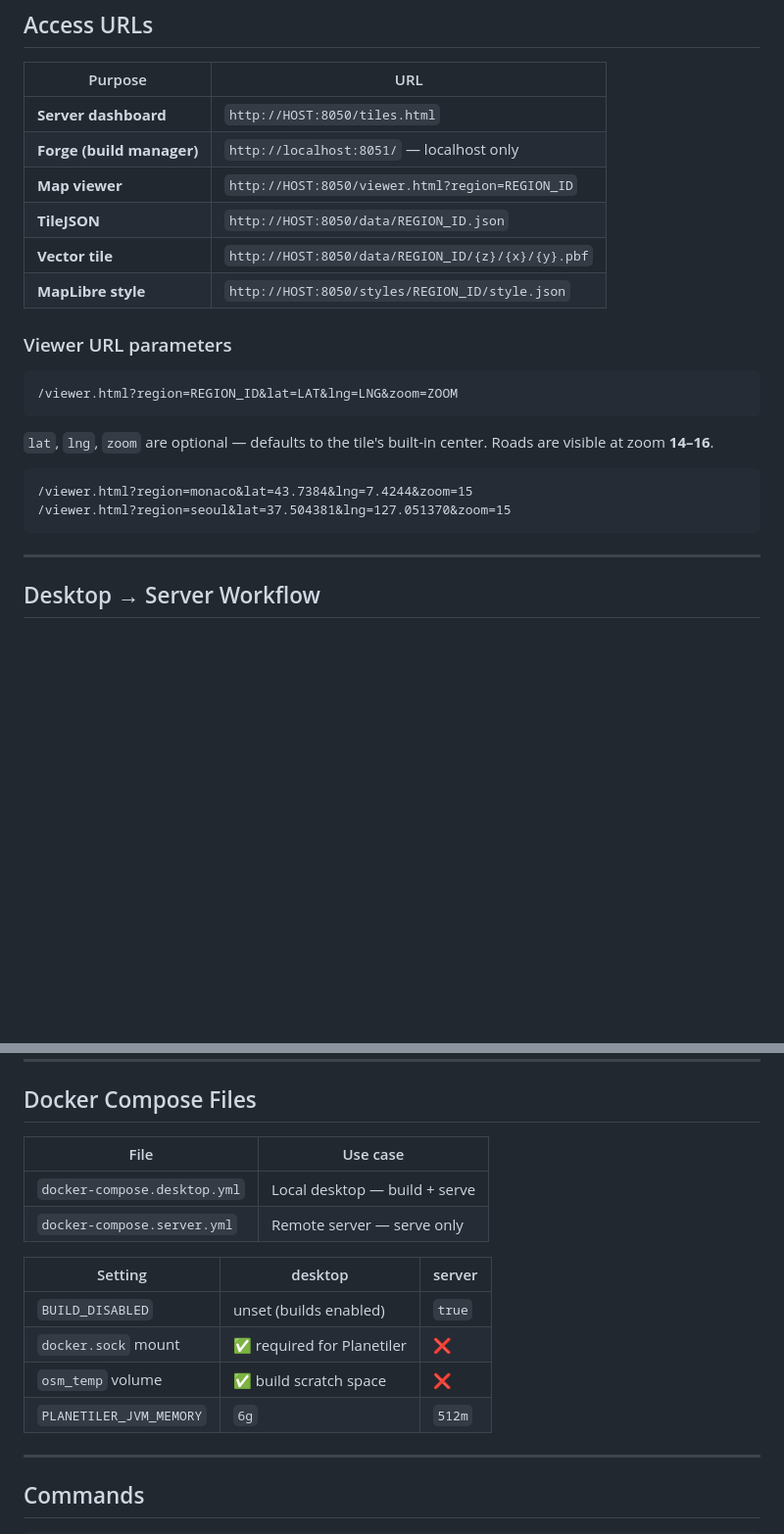
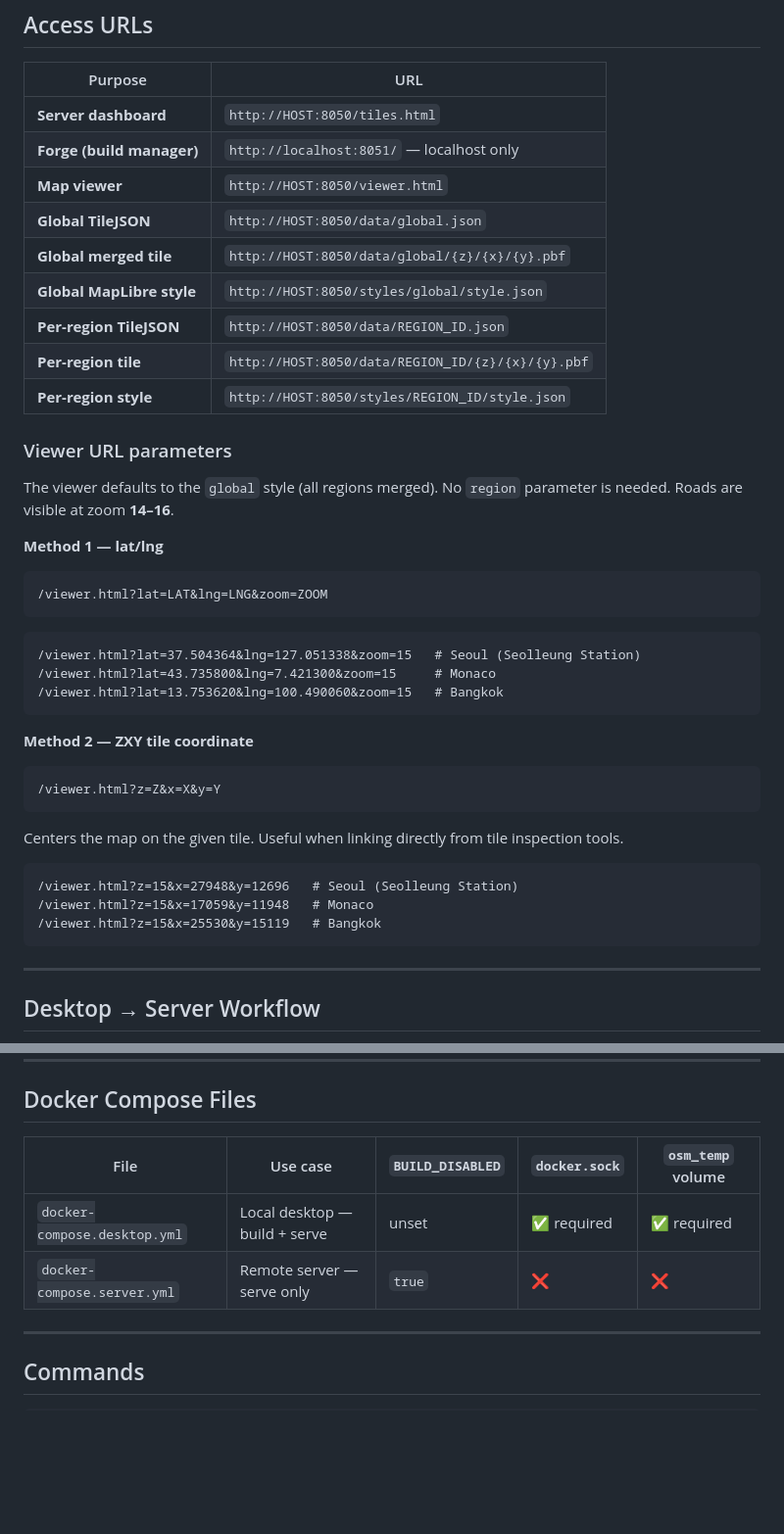
Before and after one commit to ppugend/VectorMapForge, a Markdown page: README.md, 2 parts joined by grey strips. Shown at 98% size. Rendered like a GitHub page; blank space fills up the shorter version.

````diff
--- a/README.md
+++ b/README.md
@@ -68,22 +85,43 @@ Build is disabled on the server. Import tile ZIPs exported from the desktop.
 |---------|-----|
 | **Server dashboard** | `http://HOST:8050/tiles.html` |
 | **Forge (build manager)** | `http://localhost:8051/` — localhost only |
-| **Map viewer** | `http://HOST:8050/viewer.html?region=REGION_ID` |
-| **TileJSON** | `http://HOST:8050/data/REGION_ID.json` |
-| **Vector tile** | `http://HOST:8050/data/REGION_ID/{z}/{x}/{y}.pbf` |
-| **MapLibre style** | `http://HOST:8050/styles/REGION_ID/style.json` |
+| **Map viewer** | `http://HOST:8050/viewer.html` |
+| **Global TileJSON** | `http://HOST:8050/data/global.json` |
+| **Global merged tile** | `http://HOST:8050/data/global/{z}/{x}/{y}.pbf` |
+| **Global MapLibre style** | `http://HOST:8050/styles/global/style.json` |
+| **Per-region TileJSON** | `http://HOST:8050/data/REGION_ID.json` |
+| **Per-region tile** | `http://HOST:8050/data/REGION_ID/{z}/{x}/{y}.pbf` |
+| **Per-region style** | `http://HOST:8050/styles/REGION_ID/style.json` |
 
 ### Viewer URL parameters
 
+The viewer defaults to the `global` style (all regions merged). No `region` parameter is needed.
+Roads are visible at zoom **14–16**.
+
+**Method 1 — lat/lng**
+
 ```
-/viewer.html?region=REGION_ID&lat=LAT&lng=LNG&zoom=ZOOM
+/viewer.html?lat=LAT&lng=LNG&zoom=ZOOM
 ```
 
-`lat`, `lng`, `zoom` are optional — defaults to the tile's built-in center. Roads are visible at zoom **14–16**.
+```
+/viewer.html?lat=37.504364&lng=127.051338&zoom=15   # Seoul (Seolleung Station)
+/viewer.html?lat=43.735800&lng=7.421300&zoom=15     # Monaco
+/viewer.html?lat=13.753620&lng=100.490060&zoom=15   # Bangkok
+```
+
+**Method 2 — ZXY tile coordinate**
 
 ```
-/viewer.html?region=monaco&lat=43.7384&lng=7.4244&zoom=15
-/viewer.html?region=seoul&lat=37.504381&lng=127.051370&zoom=15
+/viewer.html?z=Z&x=X&y=Y
+```
+
+Centers the map on the given tile. Useful when linking directly from tile inspection tools.
+
+```
+/viewer.html?z=15&x=27948&y=12696   # Seoul (Seolleung Station)
+/viewer.html?z=15&x=17059&y=11948   # Monaco
+/viewer.html?z=15&x=25530&y=15119   # Bangkok
 ```
 
 ---
@@ -149,17 +187,10 @@ curl http://localhost:8050/data/south-korea.json
 
 ## Docker Compose Files
 
-| File | Use case |
-|------|----------|
-| `docker-compose.desktop.yml` | Local desktop — build + serve |
-| `docker-compose.server.yml` | Remote server — serve only |
-
-| Setting | desktop | server |
-|---------|---------|--------|
-| `BUILD_DISABLED` | unset (builds enabled) | `true` |
-| `docker.sock` mount | ✅ required for Planetiler | ❌ |
-| `osm_temp` volume | ✅ build scratch space | ❌ |
-| `PLANETILER_JVM_MEMORY` | `6g` | `512m` |
+| File | Use case | `BUILD_DISABLED` | `docker.sock` | `osm_temp` volume |
+|------|----------|-----------------|---------------|-------------------|
+| `docker-compose.desktop.yml` | Local desktop — build + serve | unset | ✅ required | ✅ required |
+| `docker-compose.server.yml` | Remote server — serve only | `true` | ❌ | ❌ |
 
 ---
 
````
Also changed, not shown: other parts of README.md (+28 -4 lines).
